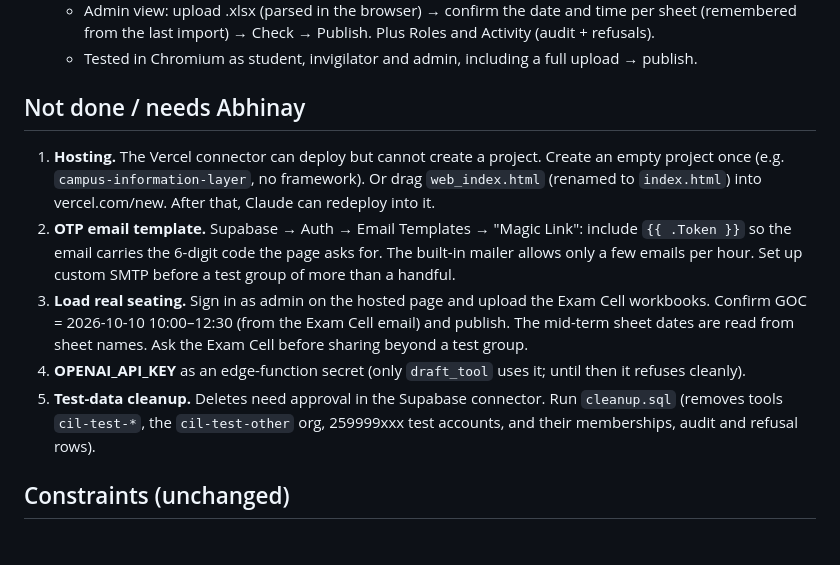
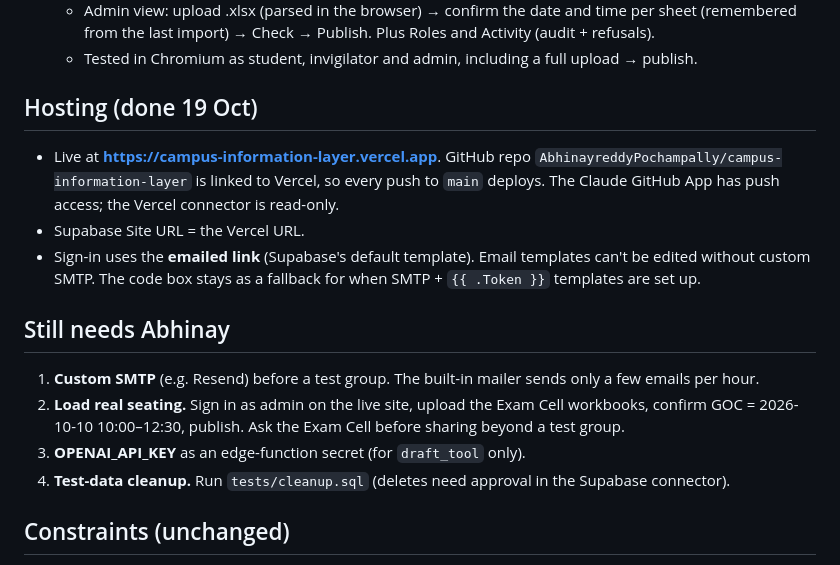
Before and after one commit to AbhinayreddyPochampally/campus-information-layer, a Markdown page: HANDOFF.md, the part around the change. GitHub-like rendering.

Commit message:
Handoff: hosting live, link sign-in
Co-Authored-By: Claude Opus 5.5 <noreply@anthropic.com>
Claude-Session: https://claude.ai/code/session_01NuFuD3ejtK91ZxsyrvZyQ7

```diff
--- a/HANDOFF.md
+++ b/HANDOFF.md
@@ -18,12 +18,16 @@ Read this first. The docs in `live-build/` in this Project are the source of tru
   - Admin view: upload .xlsx (parsed in the browser) → confirm the date and time per sheet (remembered from the last import) → Check → Publish. Plus Roles and Activity (audit + refusals).
   - Tested in Chromium as student, invigilator and admin, including a full upload → publish.
 
-## Not done / needs Abhinay
-1. **Hosting.** The Vercel connector can deploy but cannot create a project. Create an empty project once (e.g. `campus-information-layer`, no framework). Or drag `web_index.html` (renamed to `index.html`) into vercel.com/new. After that, Claude can redeploy into it.
-2. **OTP email template.** Supabase → Auth → Email Templates → "Magic Link": include `{{ .Token }}` so the email carries the 6-digit code the page asks for. The built-in mailer allows only a few emails per hour. Set up custom SMTP before a test group of more than a handful.
-3. **Load real seating.** Sign in as admin on the hosted page and upload the Exam Cell workbooks. Confirm GOC = 2026-10-10 10:00–12:30 (from the Exam Cell email) and publish. The mid-term sheet dates are read from sheet names. Ask the Exam Cell before sharing beyond a test group.
-4. **OPENAI_API_KEY** as an edge-function secret (only `draft_tool` uses it; until then it refuses cleanly).
-5. **Test-data cleanup.** Deletes need approval in the Supabase connector. Run `cleanup.sql` (removes tools `cil-test-*`, the `cil-test-other` org, 259999xxx test accounts, and their memberships, audit and refusal rows).
+## Hosting (done 19 Oct)
+- Live at **https://campus-information-layer.vercel.app**. GitHub repo `AbhinayreddyPochampally/campus-information-layer` is linked to Vercel, so every push to `main` deploys. The Claude GitHub App has push access; the Vercel connector is read-only.
+- Supabase Site URL = the Vercel URL.
+- Sign-in uses the **emailed link** (Supabase's default template). Email templates can't be edited without custom SMTP. The code box stays as a fallback for when SMTP + `{{ .Token }}` templates are set up.
+
+## Still needs Abhinay
+1. **Custom SMTP** (e.g. Resend) before a test group. The built-in mailer sends only a few emails per hour.
+2. **Load real seating.** Sign in as admin on the live site, upload the Exam Cell workbooks, confirm GOC = 2026-10-10 10:00–12:30, publish. Ask the Exam Cell before sharing beyond a test group.
+3. **OPENAI_API_KEY** as an edge-function secret (for `draft_tool` only).
+4. **Test-data cleanup.** Run `tests/cleanup.sql` (deletes need approval in the Supabase connector).
 
 ## Constraints (unchanged)
 - Never ask for secrets in chat.
```
